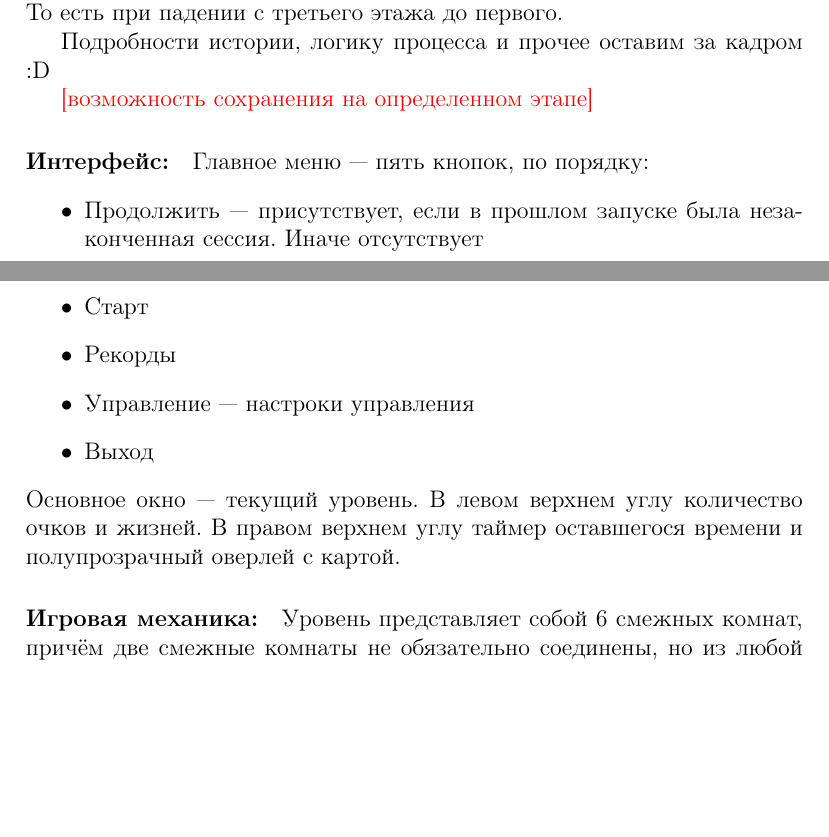
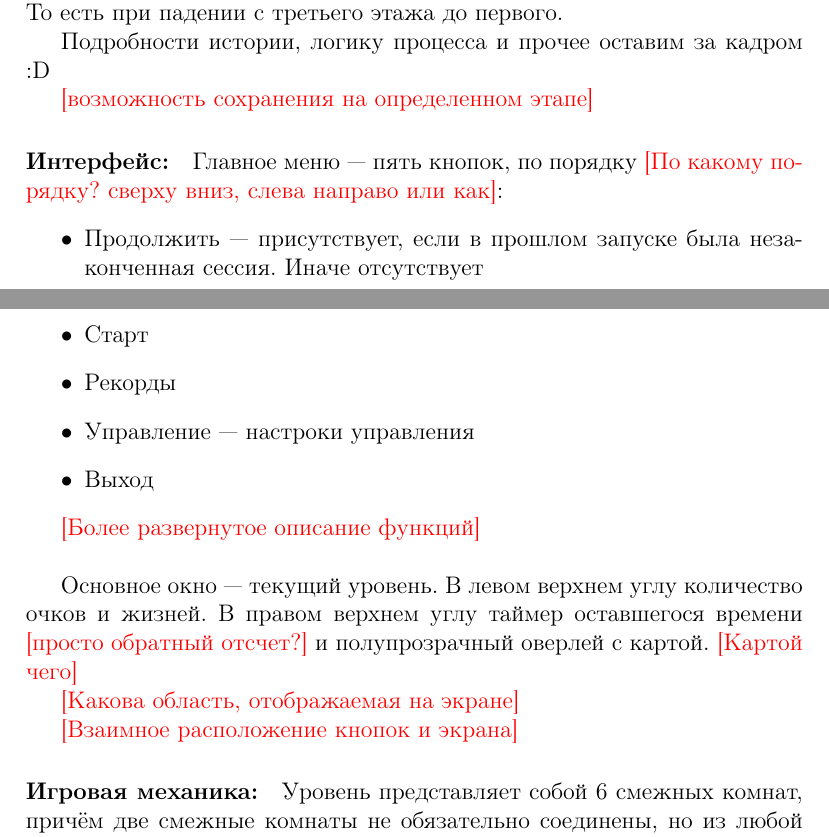
Before and after one commit to alex-eg/ladders, a LaTeX document (ladder-notes.tex): two parts of pages 1 and 2 of 4, joined at a grey line, cut so that both start at the same text, the shorter picture padded with empty space. Compiled offline with pdfLaTeX.

Commit message:
Add interface questions

```diff
--- a/ladder-notes.tex
+++ b/ladder-notes.tex
@@ -42,7 +42,7 @@
 {\color{red} [возможность сохранения на определенном этапе]}
 
 \paragraph{Интерфейс:}
-Главное меню --- пять кнопок, по порядку:
+Главное меню --- пять кнопок, по порядку {\color{red} [По какому порядку? сверху вниз, слева направо или как]}:
 \begin{itemize}
 \item Продолжить --- присутствует, если в прошлом запуске была незаконченная сессия. Иначе отсутствует
 \item Старт
@@ -50,7 +50,16 @@
 \item Упрaвление --- настроки управления
 \item Выход
 \end{itemize}
-Основное окно --- текущий уровень. В левом верхнем углу количество очков и жизней. В правом верхнем углу таймер оставшегося времени и полупрозрачный оверлей с картой.
+
+{\color{red} [Более развернутое описание функций]}\\
+
+Основное окно --- текущий уровень. В левом верхнем углу количество очков и жизней. В правом верхнем углу таймер оставшегося времени
+{\color{red} [просто обратный отсчет?]} и полупрозрачный оверлей с картой. {\color{red} [Картой чего]}
+
+{\color{red} [Какова область, отображаемая на экране]}
+
+{\color{red} [Взаимное расположение кнопок и экрана]}
+
 \paragraph{Игровая механика:}
 Уровень представляет собой 6 смежных комнат, причём две смежные комнаты не обязательно соединены, но из любой комнаты есть путь в любую другую комнату. Игрок всегда начинает в одной из самых нижних комнат уровня, а заканчивает в одной из самых верхних.
 
```
